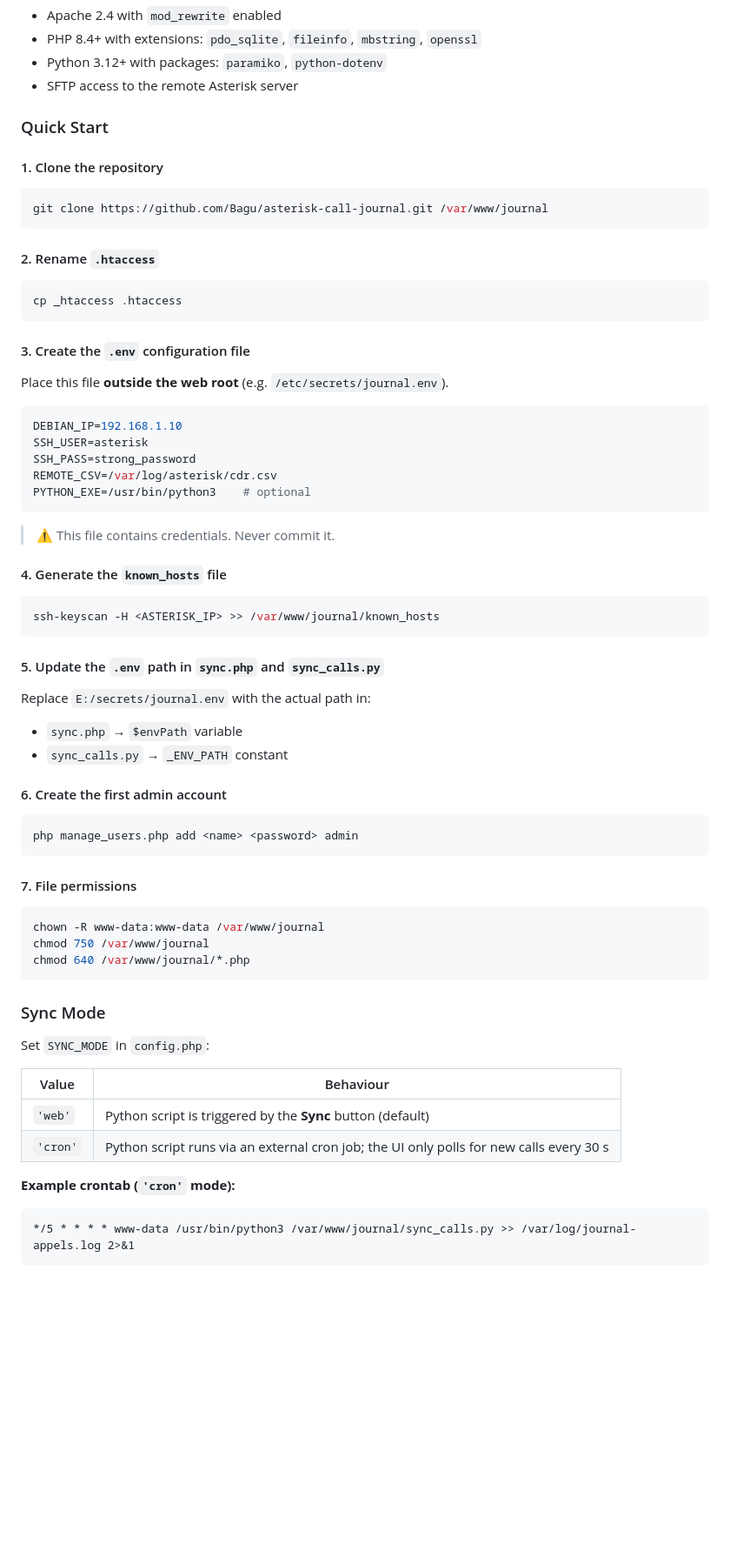
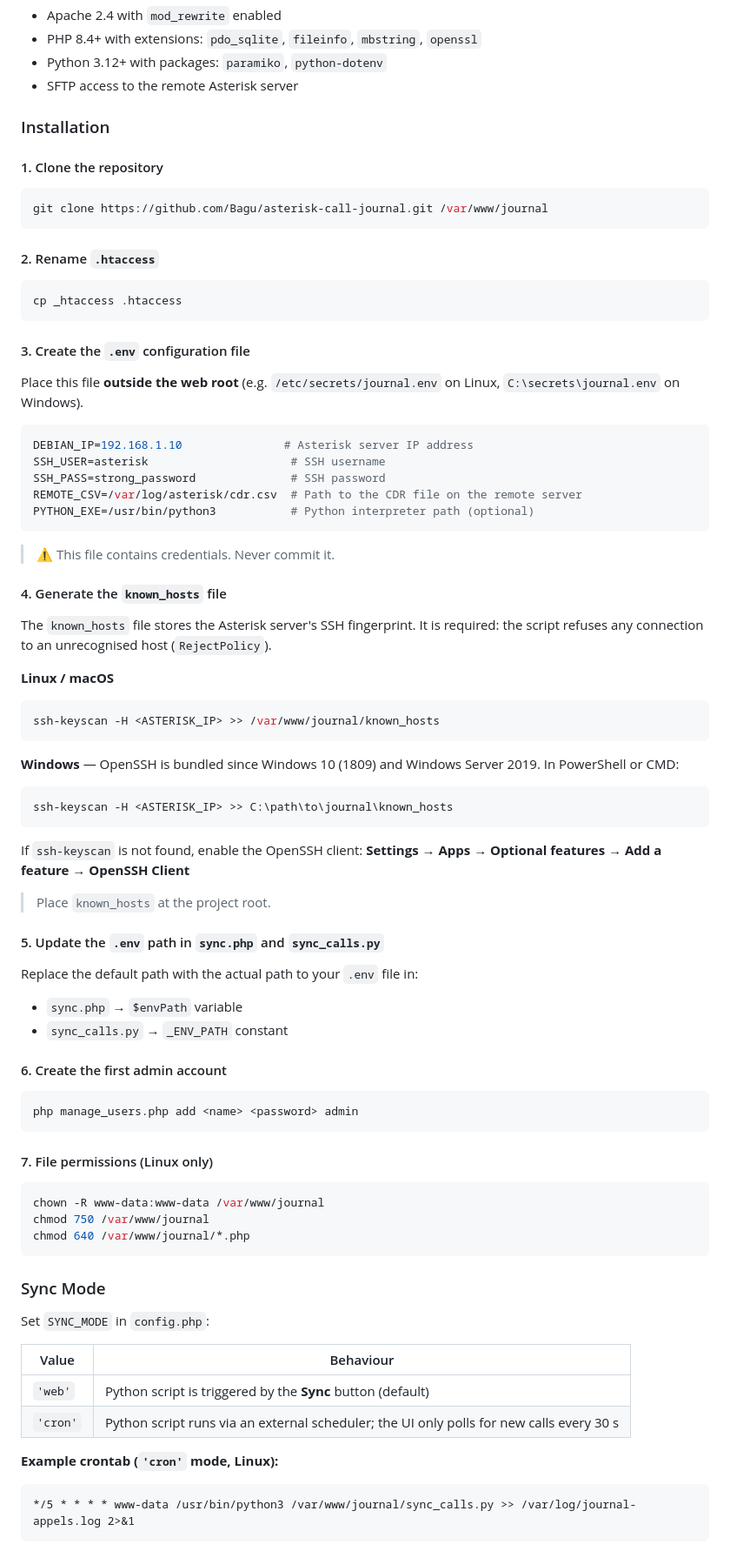
Before and after one commit to Bagu/Asterisk-Call-Journal, a Markdown page: README.md, the part around one of its changes. Shown at 87% size. GitHub-like rendering; blank space fills up the shorter version.

````diff
--- a/README.md
+++ b/README.md
@@ -180,7 +201,7 @@ and phone number search.
 - Python 3.12+ with packages: `paramiko`, `python-dotenv`
 - SFTP access to the remote Asterisk server
 
-### Quick Start
+### Installation
 
 #### 1. Clone the repository
 
@@ -196,27 +217,45 @@ cp _htaccess .htaccess
 
 #### 3. Create the `.env` configuration file
 
-Place this file **outside the web root** (e.g. `/etc/secrets/journal.env`).
+Place this file **outside the web root** (e.g. `/etc/secrets/journal.env` on Linux,
+`C:\secrets\journal.env` on Windows).
 
 ```ini
-DEBIAN_IP=192.168.1.10
-SSH_USER=asterisk
-SSH_PASS=strong_password
-REMOTE_CSV=/var/log/asterisk/cdr.csv
-PYTHON_EXE=/usr/bin/python3    # optional
+DEBIAN_IP=192.168.1.10               # Asterisk server IP address
+SSH_USER=asterisk                     # SSH username
+SSH_PASS=strong_password              # SSH password
+REMOTE_CSV=/var/log/asterisk/cdr.csv  # Path to the CDR file on the remote server
+PYTHON_EXE=/usr/bin/python3           # Python interpreter path (optional)
 ```
 
 > ⚠️ This file contains credentials. Never commit it.
 
 #### 4. Generate the `known_hosts` file
 
+The `known_hosts` file stores the Asterisk server's SSH fingerprint.
+It is required: the script refuses any connection to an unrecognised host (`RejectPolicy`).
+
+**Linux / macOS**
+
 ```bash
 ssh-keyscan -H <ASTERISK_IP> >> /var/www/journal/known_hosts
 ```
 
+**Windows** — OpenSSH is bundled since Windows 10 (1809) and Windows Server 2019.
+In PowerShell or CMD:
+
+```powershell
+ssh-keyscan -H <ASTERISK_IP> >> C:\path\to\journal\known_hosts
+```
+
+If `ssh-keyscan` is not found, enable the OpenSSH client:
+**Settings → Apps → Optional features → Add a feature → OpenSSH Client**
+
+> Place `known_hosts` at the project root.
+
 #### 5. Update the `.env` path in `sync.php` and `sync_calls.py`
 
-Replace `E:/secrets/journal.env` with the actual path in:
+Replace the default path with the actual path to your `.env` file in:
 
 - `sync.php` → `$envPath` variable
 - `sync_calls.py` → `_ENV_PATH` constant
@@ -227,7 +266,7 @@ Replace `E:/secrets/journal.env` with the actual path in:
 php manage_users.php add <name> <password> admin
 ```
 
-#### 7. File permissions
+#### 7. File permissions (Linux only)
 
 ```bash
 chown -R www-data:www-data /var/www/journal
@@ -239,11 +278,12 @@ chmod 640 /var/www/journal/*.php
 
 Set `SYNC_MODE` in `config.php`:
 
-| Value   | Behaviour                                                          |
-|---------|--------------------------------------------------------------------|
-| `'web'` | Python script is triggered by the **Sync** button (default)       |
-| `'cron'`| Python script runs via an external cron job; the UI only polls for new calls every 30 s |
+| Value    | Behaviour                                                                              |
+|----------|----------------------------------------------------------------------------------------|
+| `'web'`  | Python script is triggered by the **Sync** button (default)                           |
+| `'cron'` | Python script runs via an external scheduler; the UI only polls for new calls every 30 s |
 
-**Example crontab (`'cron'` mode):**
+**Example crontab (`'cron'` mode, Linux):**
+
 ```cron
 */5 * * * * www-data /usr/bin/python3 /var/www/journal/sync_calls.py >> /var/log/journal-appels.log 2>&1
````
Also changed, not shown: other parts of README.md (+43 -16 lines).
